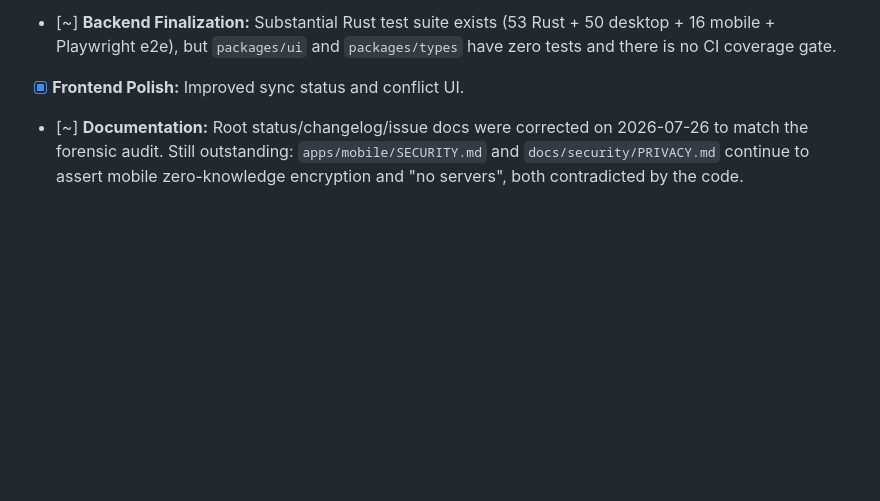
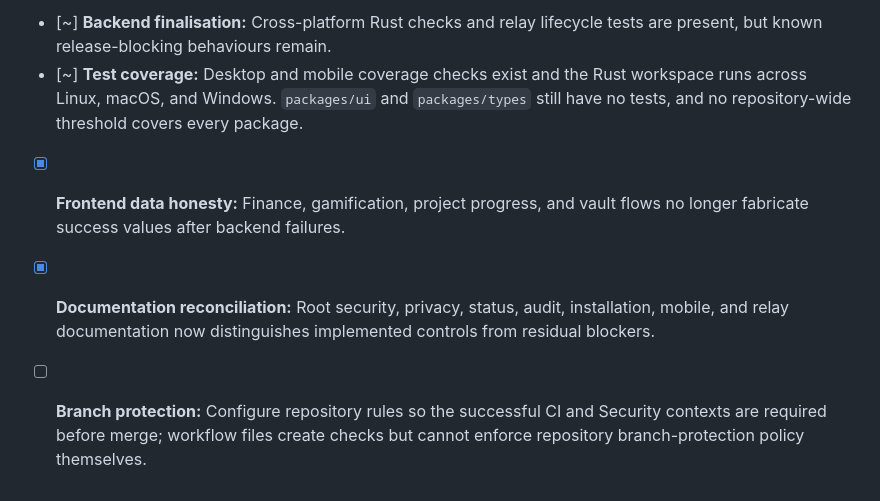
Before and after one commit to AmirrezaFarnamTaheri/Noteece, a Markdown page: NEXT_STEPS.md, the part around one of its changes. Drawn GitHub-style; blank space fills up the shorter version.

```diff
--- a/NEXT_STEPS.md
+++ b/NEXT_STEPS.md
@@ -50,4 +55,6 @@ The project is **not** a release candidate — see Section 0 and [`STATUS.md`](S
 
-- [~] **Backend Finalization:** Substantial Rust test suite exists (53 Rust + 50 desktop + 16 mobile + Playwright e2e), but `packages/ui` and `packages/types` have zero tests and there is no CI coverage gate.
-- [x] **Frontend Polish:** Improved sync status and conflict UI.
-- [~] **Documentation:** Root status/changelog/issue docs were corrected on 2026-07-26 to match the forensic audit. Still outstanding: `apps/mobile/SECURITY.md` and `docs/security/PRIVACY.md` continue to assert mobile zero-knowledge encryption and "no servers", both contradicted by the code.
+- [~] **Backend finalisation:** Cross-platform Rust checks and relay lifecycle tests are present, but known release-blocking behaviours remain.
+- [~] **Test coverage:** Desktop and mobile coverage checks exist and the Rust workspace runs across Linux, macOS, and Windows. `packages/ui` and `packages/types` still have no tests, and no repository-wide threshold covers every package.
+- [x] **Frontend data honesty:** Finance, gamification, project progress, and vault flows no longer fabricate success values after backend failures.
+- [x] **Documentation reconciliation:** Root security, privacy, status, audit, installation, mobile, and relay documentation now distinguishes implemented controls from residual blockers.
+- [ ] **Branch protection:** Configure repository rules so the successful CI and Security contexts are required before merge; workflow files create checks but cannot enforce repository branch-protection policy themselves.
```
Also changed, not shown: other parts of NEXT_STEPS.md (+30 -25 lines).
